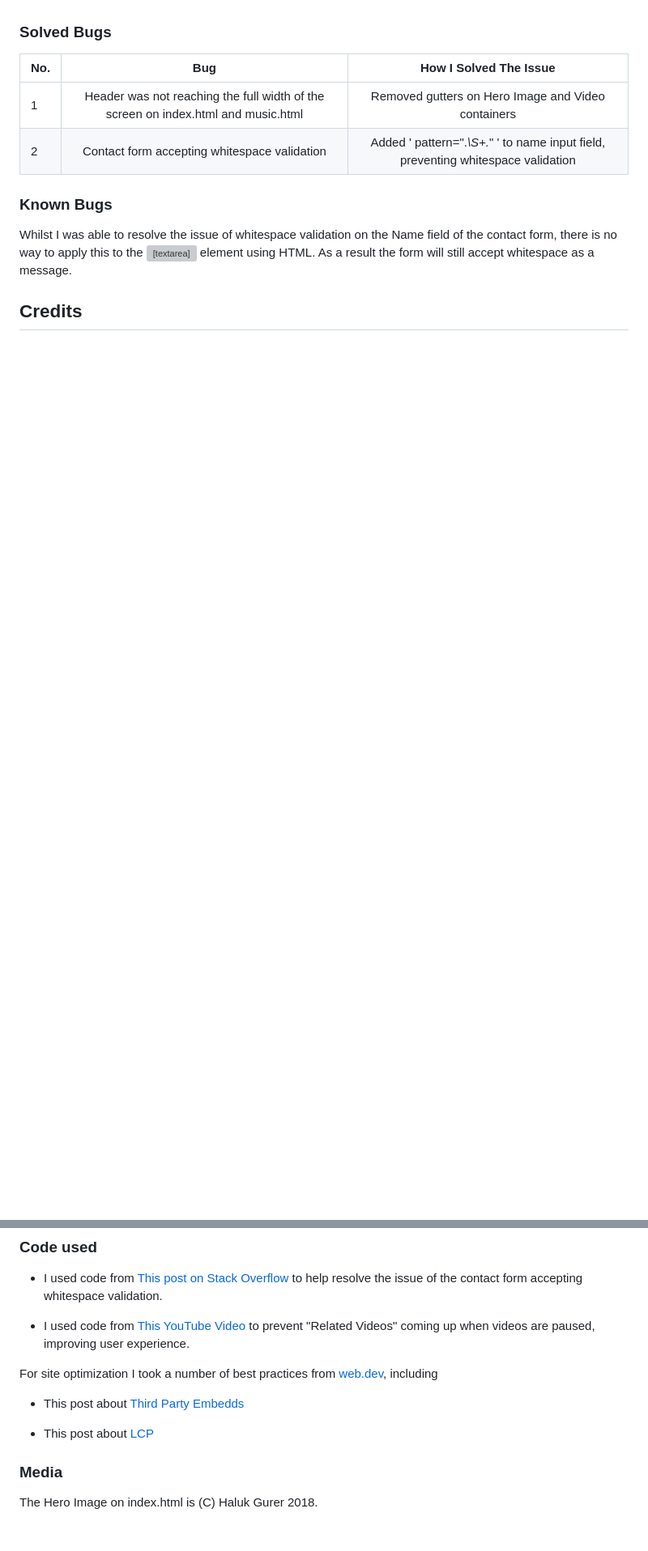
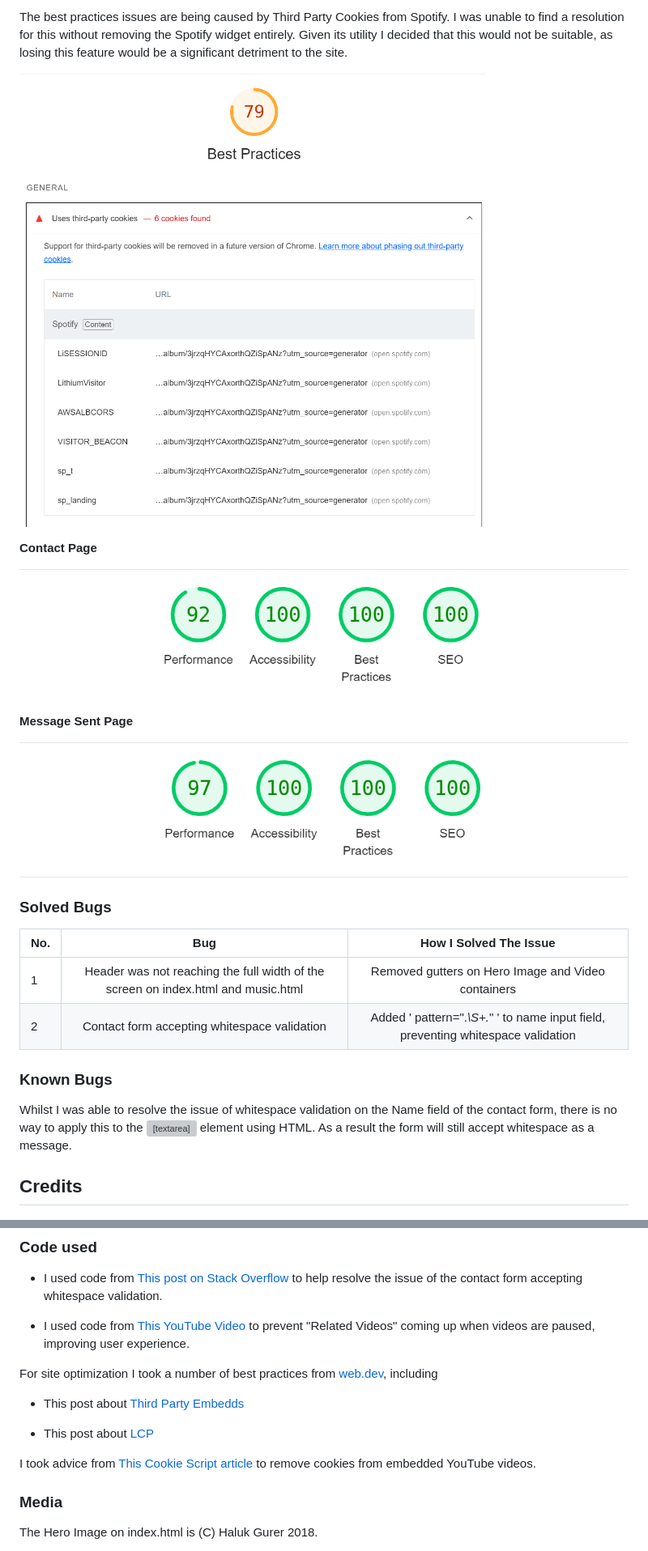
Before and after one commit to BenMilesRocks/1---Ben-Miles-Rocks, a Markdown page: readme.md, 2 parts joined by grey strips. Shown: that part at 81% size. Rendered like a GitHub page; pictures changed too: assets/documentation/testing/contact-lighthouse.png (added), assets/documentation/testing/message-sent-lighthouse.png (added), assets/documentation/testing/music-lighthouse-issues.png (added); blank space fills up the shorter version; grey boxes are pictures that could not be loaded.

```diff
--- a/readme.md
+++ b/readme.md
@@ -321,3 +336,14 @@ This code is part of the Spotify widget, adding a responsive element to the widg
+The best practices issues are being caused by Third Party Cookies from Spotify. I was unable to find a resolution for this without removing the Spotify widget entirely. Given its utility I decided that this would not be suitable, as losing this feature would be a significant detriment to the site.
+
+![Music Page Lighthouse issues](/assets/documentation/testing/music-lighthouse-issues.png)
+
+**Contact Page**
+
+![Contact Page Lighthouse](/assets/documentation/testing/contact-lighthouse.png)
+
+**Message Sent Page**
+
+![Message Sent Page Lighthouse](/assets/documentation/testing/message-sent-lighthouse.png)
 
 
 ### Solved Bugs
@@ -345,6 +371,8 @@ For site optimization I took a number of best practices from [web.dev](https://w
 
 - This post about [LCP](https://web.dev/articles/optimize-lcp)
 
+I took advice from [This Cookie Script article](https://cookie-script.com/blog/how-to-add-youtube-videos-without-cookies) to remove cookies from embedded YouTube videos.
+
 ### Media
 
 The Hero Image on index.html is (C) Haluk Gurer 2018.
```
Also changed, not shown: other parts of readme.md (+15 -0 lines), assets/documentation/testing/index-lighthouse-issues.png (added), assets/documentation/testing/index-lighthouse.png (added), assets/documentation/testing/music-lighthouse.png (added).
